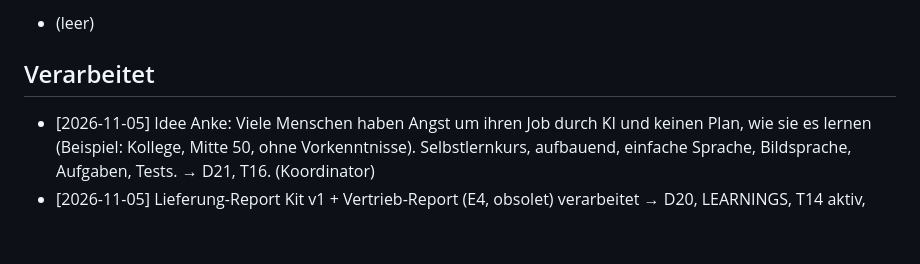
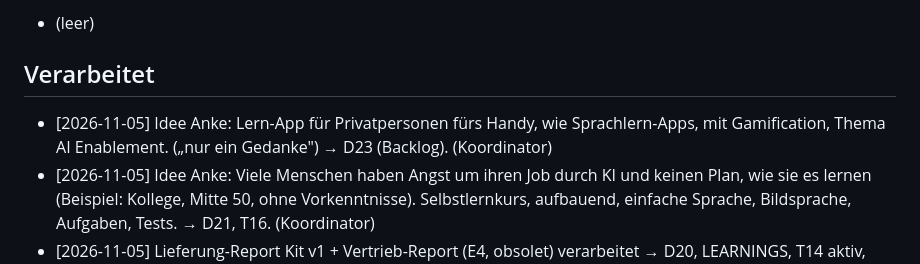
Before and after one commit to ankefischer99-eng/letter-lift-sitemap, a Markdown page: company/INBOX-ANKE.md, the part around the change. Drawn GitHub-style; blank space fills up the shorter version.

```diff
--- a/company/INBOX-ANKE.md
+++ b/company/INBOX-ANKE.md
@@ -11,6 +11,7 @@ Format: `- [JJJJ-MM-TT] T<n>/Auftrag/Beleg: Inhalt`
 
 ## Verarbeitet
 
+- [2026-11-05] Idee Anke: Lern-App für Privatpersonen fürs Handy, wie Sprachlern-Apps, mit Gamification, Thema AI Enablement. („nur ein Gedanke") → D23 (Backlog). (Koordinator)
 - [2026-11-05] Idee Anke: Viele Menschen haben Angst um ihren Job durch KI und keinen Plan, wie sie es lernen (Beispiel: Kollege, Mitte 50, ohne Vorkenntnisse). Selbstlernkurs, aufbauend, einfache Sprache, Bildsprache, Aufgaben, Tests. → D21, T16. (Koordinator)
 - [2026-11-05] Lieferung-Report Kit v1 + Vertrieb-Report (E4, obsolet) verarbeitet → D20, LEARNINGS, T14 aktiv, T15. (Koordinator)
 - [2026-11-05] Weitere Praxisinhalte von Anke: Skills erklären („Agent = Mitarbeiter, Skill = Handbuch"), was ist .md / wann / wie aufbauen, Agent vs. Chat, welches Modell wann, PowerPoint bauen, Forms bauen, Excel-Grundsätze, **Plausibilitätssheet** bei Excel-Auswertungen, Mermaid. → D19, zweite Nachricht an Lieferung. (Koordinator)
```
Also changed, not shown: company/DECISIONS.md (+6 -0 lines).
